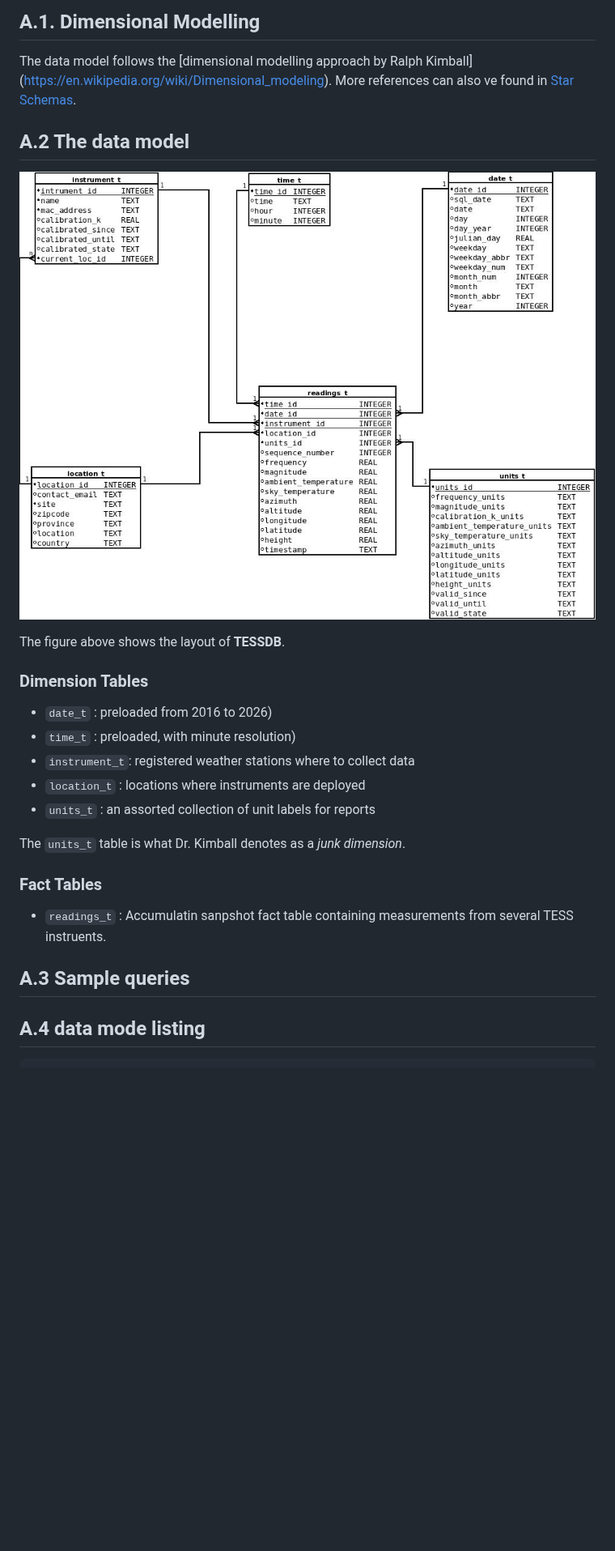
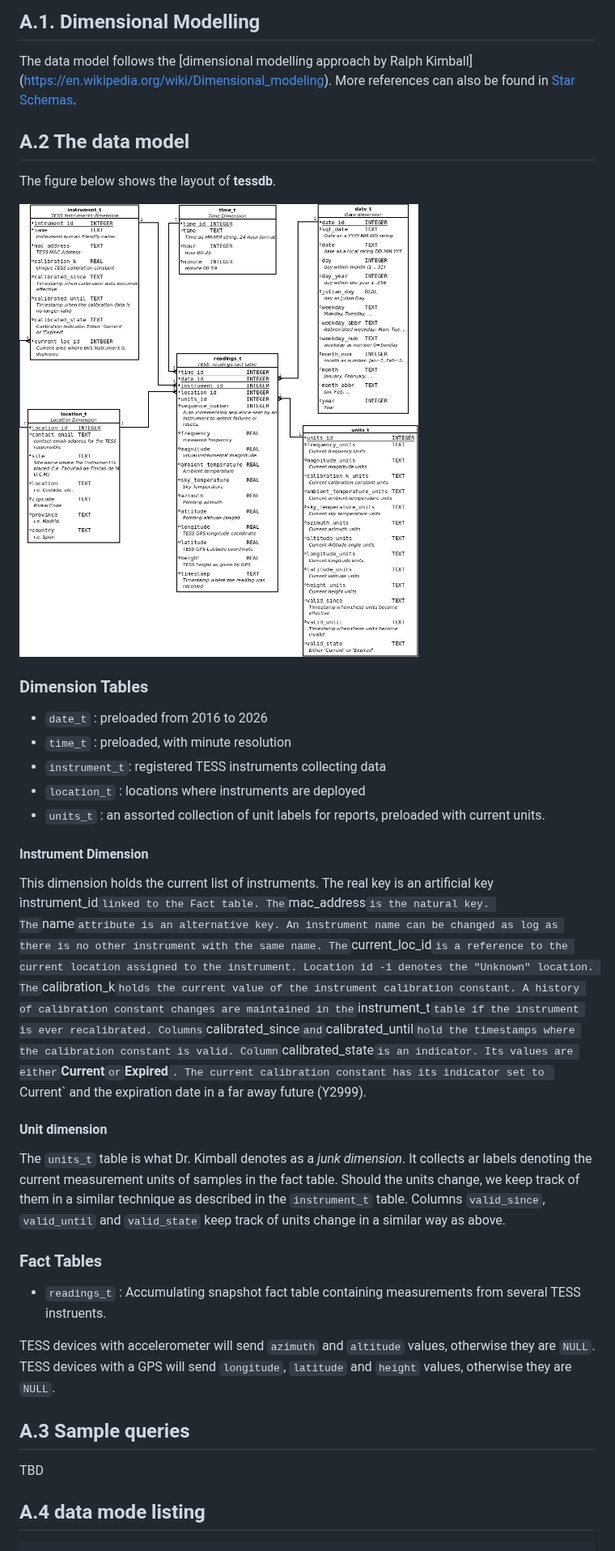
Before and after one commit to STARS4ALL/tessdb-server, a Markdown page: DATABASE.md, the part around the change. Shown at 81% size. Rendered like a GitHub page; pictures changed too: doc/tessdb-full.png (added), doc/tessdb.jpeg (deleted); blank space fills up the shorter version.

Commit message:
updated datamodel doc

```diff
--- a/DATABASE.md
+++ b/DATABASE.md
@@ -3,30 +3,56 @@
 ## A.1. Dimensional Modelling
 
 The data model follows the [dimensional modelling approach by Ralph Kimball]
-(https://en.wikipedia.org/wiki/Dimensional_modeling). More references can also ve found in
+(https://en.wikipedia.org/wiki/Dimensional_modeling). More references can also be found in
 [Star Schemas](https://en.wikipedia.org/wiki/Star_schema).
 
 ## A.2 The data model
 
-![TESS Database Model](doc/tessdb.jpeg)
+The figure below shows the layout of **tessdb**.
 
-The figure above shows the layout of **TESSDB**.
+![TESS Database Model](doc/tessdb-full.png)
 
 ### Dimension Tables
 
-* `date_t`      : preloaded from 2016 to 2026)
-* `time_t`      : preloaded, with minute resolution)
-* `instrument_t`: registered weather stations where to collect data
+* `date_t`      : preloaded from 2016 to 2026
+* `time_t`      : preloaded, with minute resolution
+* `instrument_t`: registered TESS instruments collecting data
 * `location_t`  : locations where instruments are deployed
-* `units_t`     : an assorted collection of unit labels for reports
+* `units_t`     : an assorted collection of unit labels for reports, preloaded with current units.
 
-The `units_t` table is what Dr. Kimball denotes as a *junk dimension*.
+#### Instrument Dimension
+
+This dimension holds the current list of instruments.
+The real key is an artificial key ìnstrument_id` linked to the Fact table.
+The `mac_address` is the natural key.
+The `name` attribute is an alternative key. An instrument name can be changed
+as log as there is no other instrument with the same name.
+The `current_loc_id` is a reference to the current location assigned to the instrument.
+Location id -1 denotes the "Unknown" location.
+The `calibration_k` holds the current value of the instrument calibration constant.
+A history of calibration constant changes are maintained in the `instrument_t` table
+if the instrument is ever recalibrated. Columns `calibrated_since` and `calibrated_until`
+hold the timestamps where the calibration constant is valid. Column `calibrated_state`
+is an indicator. Its values are either `**Current**` or `**Expired**`. The current calibration
+constant has its indicator set to `Current` and the expiration date in a far away future (Y2999).
+
+#### Unit dimension
+
+The `units_t` table is what Dr. Kimball denotes as a *junk dimension*. It collects ar labels denoting
+the current measurement units of samples in the fact table. Should the units change, we keep track of them
+in a similar technique as described in the `instrument_t` table. Columns `valid_since`, `valid_until` and
+`valid_state` keep track of units change in a similar way as above.
 
 ### Fact Tables
 
-* `readings_t` : Accumulatin sanpshot fact table containing measurements from several TESS instruents.
+* `readings_t` : Accumulating snapshot fact table containing measurements from several TESS instruents.
+
+TESS devices with accelerometer will send `azimuth` and `altitude` values, otherwise they are `NULL`.
+TESS devices with a GPS will send `longitude`, `latitude` and `height` values, otherwise they are `NULL`.
 
 ## A.3 Sample queries
+
+TBD
 
 ## A.4 data mode listing
 
```
Also changed, not shown: 1 other file.
